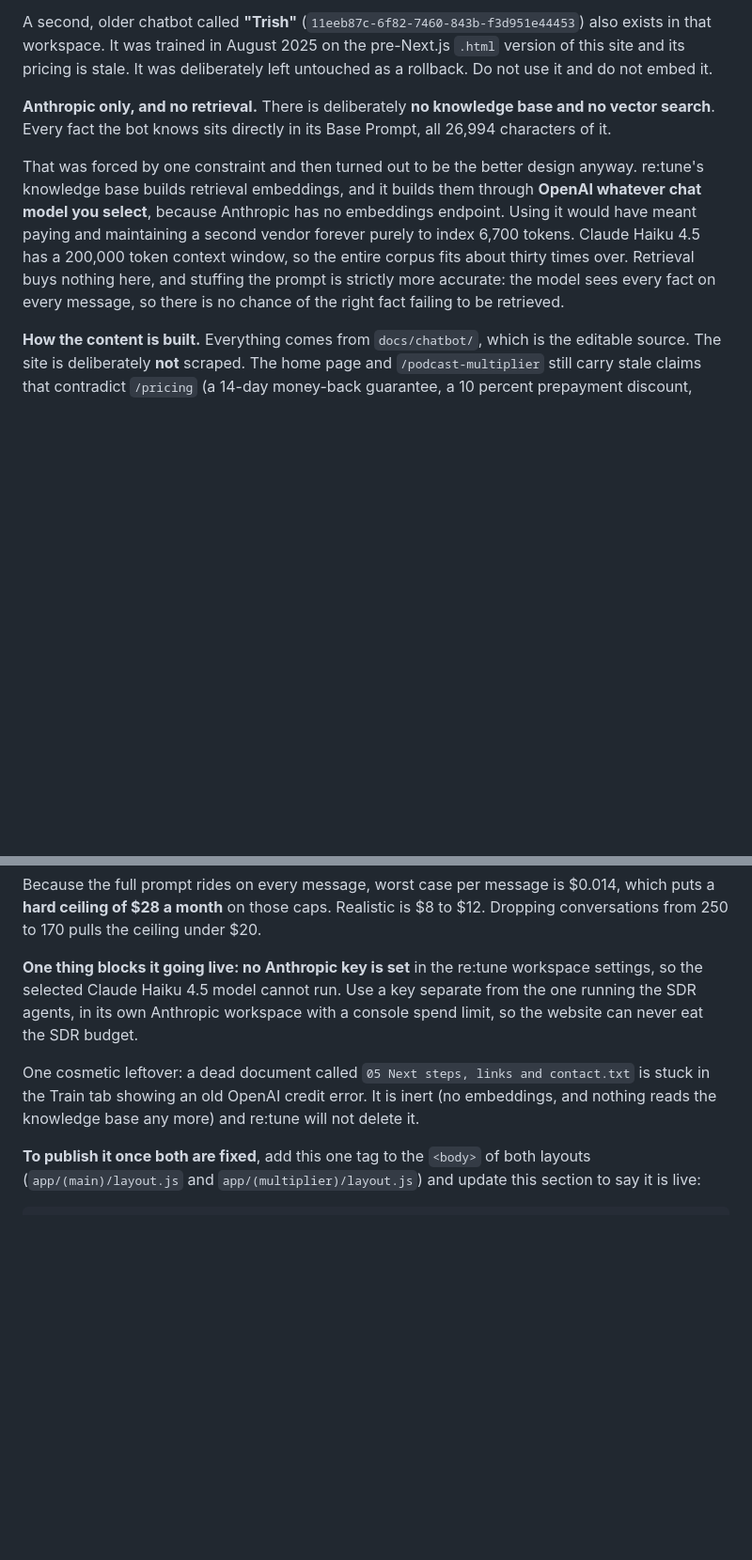
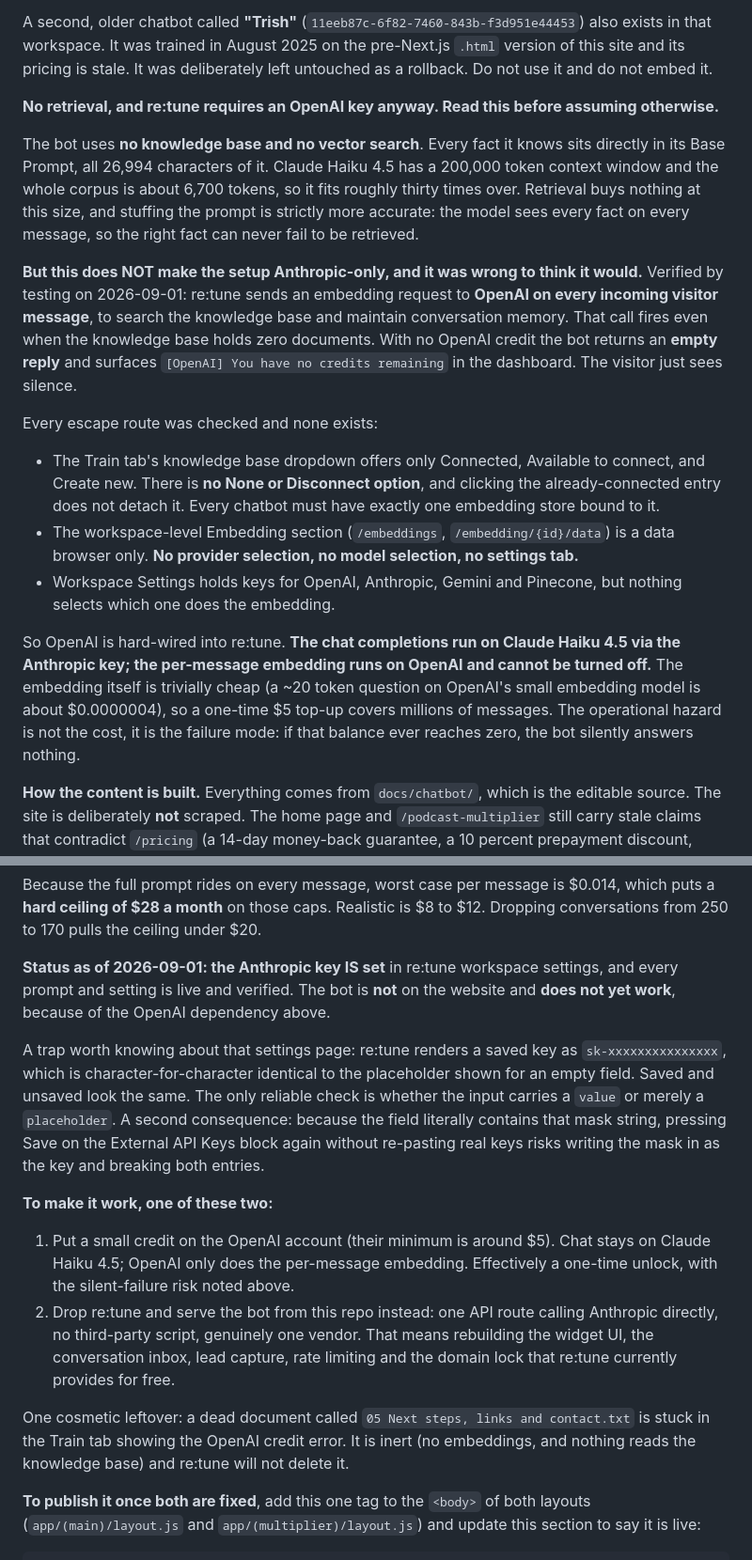
Before and after one commit to sklotchouang/slk-media-agency, a Markdown page: OVERVIEW.md, 2 parts joined by grey strips. Shown at 94% size. Rendered like a GitHub page; blank space fills up the shorter version.

```diff
--- a/OVERVIEW.md
+++ b/OVERVIEW.md
@@ -395,9 +395,19 @@ A public chatbot for this site was built on 2026-09-01. **It is not embedded on
 
 A second, older chatbot called **"Trish"** (`11eeb87c-6f82-7460-843b-f3d951e44453`) also exists in that workspace. It was trained in August 2025 on the pre-Next.js `.html` version of this site and its pricing is stale. It was deliberately left untouched as a rollback. Do not use it and do not embed it.
 
-**Anthropic only, and no retrieval.** There is deliberately **no knowledge base and no vector search**. Every fact the bot knows sits directly in its Base Prompt, all 26,994 characters of it.
+**No retrieval, and re:tune requires an OpenAI key anyway. Read this before assuming otherwise.**
 
-That was forced by one constraint and then turned out to be the better design anyway. re:tune's knowledge base builds retrieval embeddings, and it builds them through **OpenAI whatever chat model you select**, because Anthropic has no embeddings endpoint. Using it would have meant paying and maintaining a second vendor forever purely to index 6,700 tokens. Claude Haiku 4.5 has a 200,000 token context window, so the entire corpus fits about thirty times over. Retrieval buys nothing here, and stuffing the prompt is strictly more accurate: the model sees every fact on every message, so there is no chance of the right fact failing to be retrieved.
+The bot uses **no knowledge base and no vector search**. Every fact it knows sits directly in its Base Prompt, all 26,994 characters of it. Claude Haiku 4.5 has a 200,000 token context window and the whole corpus is about 6,700 tokens, so it fits roughly thirty times over. Retrieval buys nothing at this size, and stuffing the prompt is strictly more accurate: the model sees every fact on every message, so the right fact can never fail to be retrieved.
+
+**But this does NOT make the setup Anthropic-only, and it was wrong to think it would.** Verified by testing on 2026-09-01: re:tune sends an embedding request to **OpenAI on every incoming visitor message**, to search the knowledge base and maintain conversation memory. That call fires even when the knowledge base holds zero documents. With no OpenAI credit the bot returns an **empty reply** and surfaces `[OpenAI] You have no credits remaining` in the dashboard. The visitor just sees silence.
+
+Every escape route was checked and none exists:
+
+- The Train tab's knowledge base dropdown offers only Connected, Available to connect, and Create new. There is **no None or Disconnect option**, and clicking the already-connected entry does not detach it. Every chatbot must have exactly one embedding store bound to it.
+- The workspace-level Embedding section (`/embeddings`, `/embedding/{id}/data`) is a data browser only. **No provider selection, no model selection, no settings tab.**
+- Workspace Settings holds keys for OpenAI, Anthropic, Gemini and Pinecone, but nothing selects which one does the embedding.
+
+So OpenAI is hard-wired into re:tune. **The chat completions run on Claude Haiku 4.5 via the Anthropic key; the per-message embedding runs on OpenAI and cannot be turned off.** The embedding itself is trivially cheap (a ~20 token question on OpenAI's small embedding model is about $0.0000004), so a one-time $5 top-up covers millions of messages. The operational hazard is not the cost, it is the failure mode: if that balance ever reaches zero, the bot silently answers nothing.
 
 **How the content is built.** Everything comes from `docs/chatbot/`, which is the editable source. The site is deliberately **not** scraped. The home page and `/podcast-multiplier` still carry stale claims that contradict `/pricing` (a 14-day money-back guarantee, a 10 percent prepayment discount, "Standard"/"Pro" package names, per-episode clip counts), so scraping them would feed the bot facts the site itself no longer stands behind.
 
@@ -428,9 +438,16 @@ One editing gotcha: re:tune autosaves the prompt fields on a debounce that only
 
 Because the full prompt rides on every message, worst case per message is $0.014, which puts a **hard ceiling of $28 a month** on those caps. Realistic is $8 to $12. Dropping conversations from 250 to 170 pulls the ceiling under $20.
 
-**One thing blocks it going live: no Anthropic key is set** in the re:tune workspace settings, so the selected Claude Haiku 4.5 model cannot run. Use a key separate from the one running the SDR agents, in its own Anthropic workspace with a console spend limit, so the website can never eat the SDR budget.
+**Status as of 2026-09-01: the Anthropic key IS set** in re:tune workspace settings, and every prompt and setting is live and verified. The bot is **not** on the website and **does not yet work**, because of the OpenAI dependency above.
 
-One cosmetic leftover: a dead document called `05 Next steps, links and contact.txt` is stuck in the Train tab showing an old OpenAI credit error. It is inert (no embeddings, and nothing reads the knowledge base any more) and re:tune will not delete it.
+A trap worth knowing about that settings page: re:tune renders a saved key as `sk-xxxxxxxxxxxxxxx`, which is character-for-character identical to the placeholder shown for an empty field. Saved and unsaved look the same. The only reliable check is whether the input carries a `value` or merely a `placeholder`. A second consequence: because the field literally contains that mask string, pressing Save on the External API Keys block again without re-pasting real keys risks writing the mask in as the key and breaking both entries.
+
+**To make it work, one of these two:**
+
+1. Put a small credit on the OpenAI account (their minimum is around $5). Chat stays on Claude Haiku 4.5; OpenAI only does the per-message embedding. Effectively a one-time unlock, with the silent-failure risk noted above.
+2. Drop re:tune and serve the bot from this repo instead: one API route calling Anthropic directly, no third-party script, genuinely one vendor. That means rebuilding the widget UI, the conversation inbox, lead capture, rate limiting and the domain lock that re:tune currently provides for free.
+
+One cosmetic leftover: a dead document called `05 Next steps, links and contact.txt` is stuck in the Train tab showing the OpenAI credit error. It is inert (no embeddings, and nothing reads the knowledge base) and re:tune will not delete it.
 
 **To publish it once both are fixed**, add this one tag to the `<body>` of both layouts (`app/(main)/layout.js` and `app/(multiplier)/layout.js`) and update this section to say it is live:
 
```
Also changed, not shown: docs/chatbot/00-README.md (+20 -3 lines).
